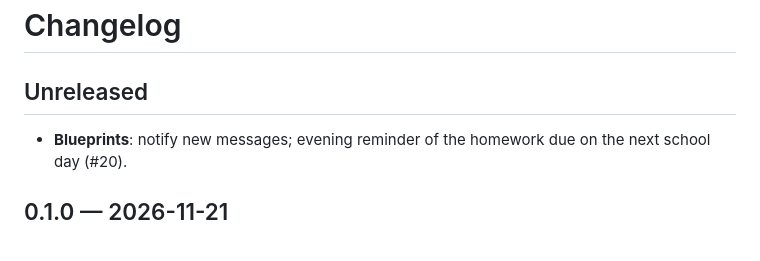
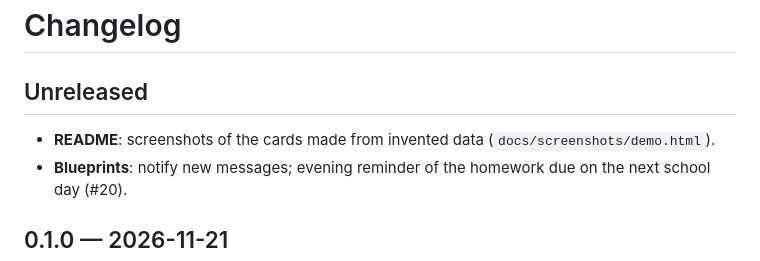
Before and after one commit to sylvaing/ha-skolengo, a Markdown page: CHANGELOG.md, the part around the change. Rendered like a GitHub page.

```diff
--- a/CHANGELOG.md
+++ b/CHANGELOG.md
@@ -2,6 +2,7 @@
 
 ## Unreleased
 
+- **README**: screenshots of the cards made from invented data (`docs/screenshots/demo.html`).
 - **Blueprints**: notify new messages; evening reminder of the homework due on the next school day (#20).
 
 ## 0.1.0 — 2026-11-21
```
Also changed, not shown: README.fr.md (+9 -0 lines), README.md (+10 -0 lines), docs/screenshots/dark.png (added), docs/screenshots/homework.png (added), docs/screenshots/messages.png (added), docs/screenshots/timetable.png (added), 2 other files.
